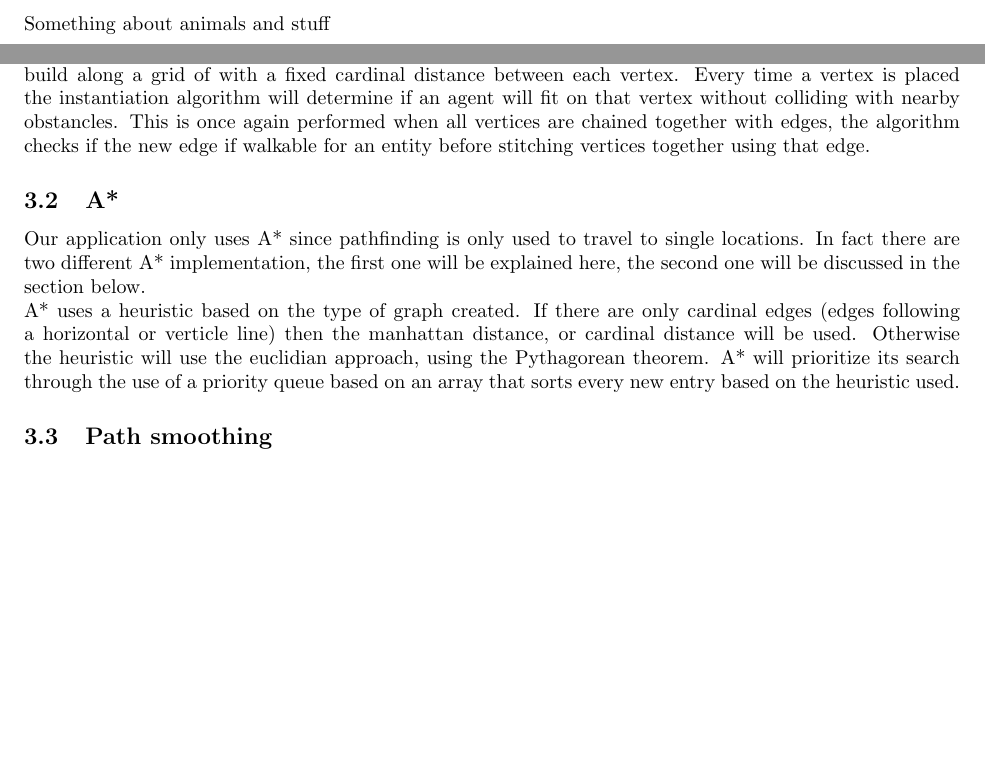
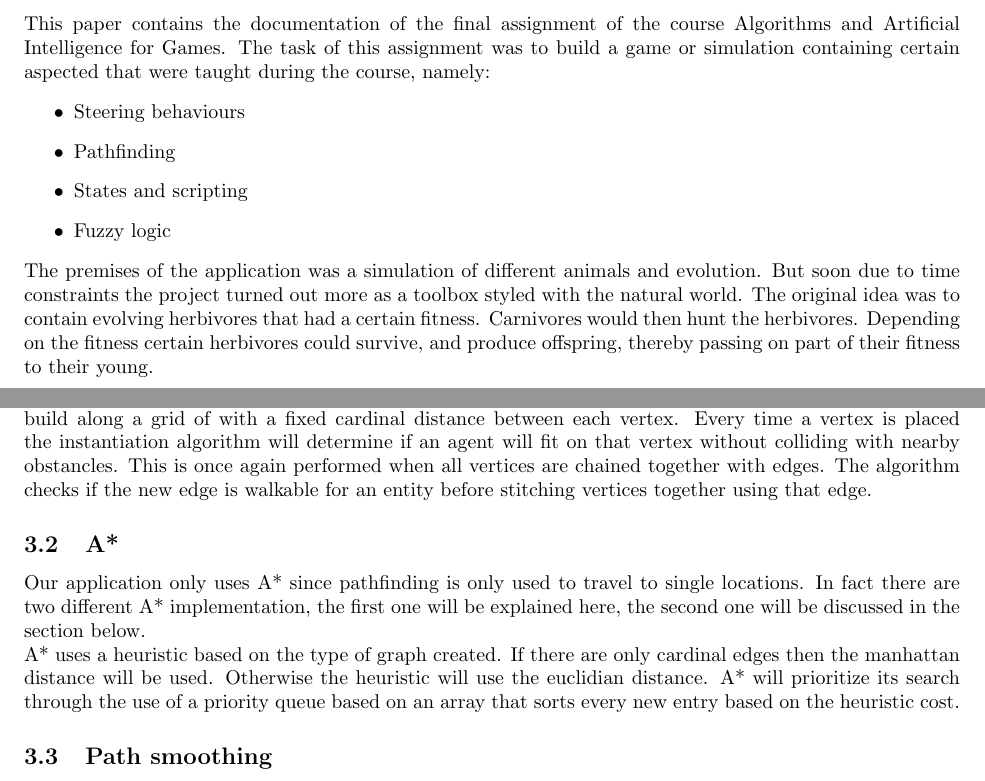
Before and after one commit to jjkramok/ICTGP, a LaTeX problem sheet (AAI/Assignment/Report/report.tex): two parts of pages 2 and 5 of 9, joined at a grey line, cut at the place of the change, the shorter picture padded with empty space. Compiled offline with pdfLaTeX.

Commit message:
Typed Introduction

```diff
--- a/AAI/Assignment/Report/report.tex
+++ b/AAI/Assignment/Report/report.tex
@@ -1,4 +1,4 @@
-\documentclass[10pt]{article}
+\documentclass[10pt]{extarticle} % article doctype, possible font size range from 8pt to 20pt with not all being avaiable.
 \title{Game AAI Assignment}
 \author{Tim Hintzbergen and Sjoerd Dekker}
 \date{March 2018}
@@ -6,7 +6,7 @@
 \usepackage{graphicx}
 \usepackage{caption}
 \usepackage{mathabx}
-\usepackage[margin=1.0in]{geometry}
+\usepackage[margin=1.0in]{geometry} % Sets page margin, 2.0in is default.
 \DeclareCaptionFormat{cancaption}{#1#2#3\par} % Normal format actually
 \DeclareCaptionLabelFormat{cancaptionlabel}{#1}
 \captionsetup[figure][number]{format=cancaption,labelformat=cancaptionlabel}
@@ -17,9 +17,16 @@
    \newpage
       %------------------------------------------------------------------------------------------------------------------------------------------------------- Introduction
    \newpage
-	\setcounter{page}{1}
+   \setcounter{page}{1}
    \section {Introduction}
-   Something about animals and stuff
+   This paper contains the documentation of the final assignment of the course Algorithms and Artificial Intelligence for Games. The task of this assignment was to build a game or simulation containing certain aspected that were taught during the course, namely:
+   \begin{itemize}
+      \item Steering behaviours
+      \item Pathfinding
+      \item States and scripting
+      \item Fuzzy logic
+   \end{itemize}
+   The premises of the application was a simulation of different animals and evolution. But soon due to time constraints the project turned out more as a toolbox styled with the natural world. The original idea was to contain evolving herbivores that had a certain fitness. Carnivores would then hunt the herbivores. Depending on the fitness certain herbivores could survive, and produce offspring, thereby passing on part of their fitness to their young.
    \newpage
 
    \tableofcontents{}
@@ -54,10 +61,10 @@
    \section {Pathfinding}
 This section will explain all techniques used in regard to pathfinding.
    \subsection {Graph}
-  A graph is used as underlying structure to allow pathfinding. Graph is a singleton and is its vertices are build along a grid of with a fixed cardinal distance between each vertex. Every time a vertex is placed the instantiation algorithm will determine if an agent will fit on that vertex without colliding with nearby obstancles. This is once again performed when all vertices are chained together with edges, the algorithm checks if the new edge if walkable for an entity before stitching vertices together using that edge.
+  A graph is used as underlying structure to allow pathfinding. Graph is a singleton and is its vertices are build along a grid of with a fixed cardinal distance between each vertex. Every time a vertex is placed the instantiation algorithm will determine if an agent will fit on that vertex without colliding with nearby obstancles. This is once again performed when all vertices are chained together with edges. The algorithm checks if the new edge is walkable for an entity before stitching vertices together using that edge.
    \subsection {A*}
   Our application only uses A* since pathfinding is only used to travel to single locations. In fact there are two different A* implementation, the first one will be explained here, the second one will be discussed in the section below. \\
-  A* uses a heuristic based on the type of graph created. If there are only cardinal edges (edges following a horizontal or verticle line) then the manhattan distance, or cardinal distance will be used. Otherwise the heuristic will use the euclidian approach, using the Pythagorean theorem. A* will prioritize its search through the use of a priority queue based on an array that sorts every new entry based on the heuristic used.
+  A* uses a heuristic based on the type of graph created. If there are only cardinal edges then the manhattan distance will be used. Otherwise the heuristic will use the euclidian distance. A* will prioritize its search through the use of a priority queue based on an array that sorts every new entry based on the heuristic cost.
    \subsection {Path smoothing}
 A modified approach to the precise path smoothing algorithm of Mat Buckland \cite{pgaie} is used. This modified approach was suggested by a fellow student during the course. In our case there are few obstacles that an pathplanning agent needs to avoid, and therefore path smoothing from the first vertex to the goal vertex is always an \(O(n)\) best-case operation. To make path smoothing slightly more efficient path smoothing is performed backwards, evaluating from the goal vertex back to the agent its location. This results in the same worst-case operation, but a better average and best-case operation.
    \subsection {Time slicing}
```
